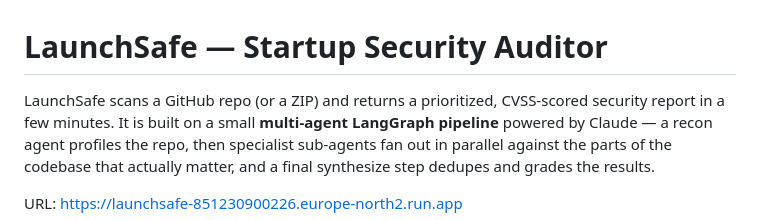
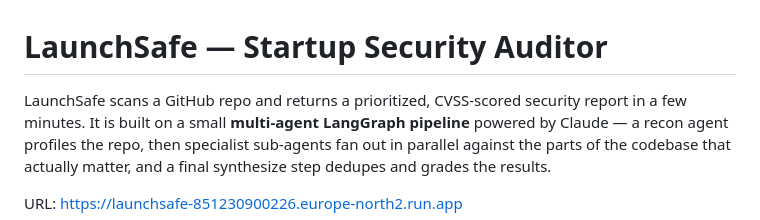
Before and after one commit to SahibKazimli/LaunchSafe, a Markdown page: README.md, the part around the change. GitHub-like rendering.

```diff
--- a/README.md
+++ b/README.md
@@ -1,6 +1,6 @@
 # LaunchSafe — Startup Security Auditor
 
-LaunchSafe scans a GitHub repo (or a ZIP) and returns a prioritized,
+LaunchSafe scans a GitHub repo and returns a prioritized,
 CVSS-scored security report in a few minutes. It is built on a small
 **multi-agent LangGraph pipeline** powered by Claude — a recon agent
 profiles the repo, then specialist sub-agents fan out in parallel
```
